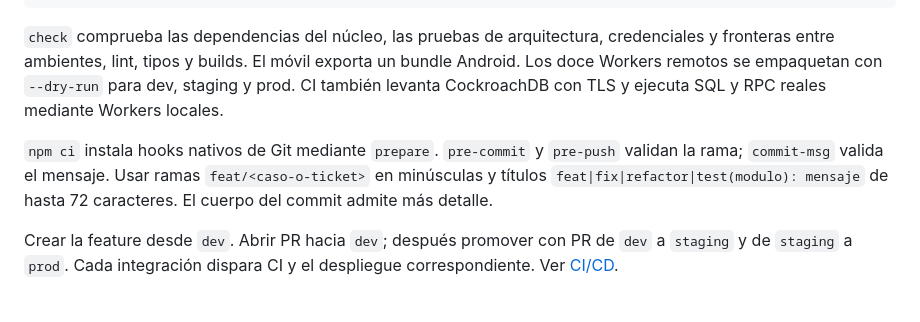
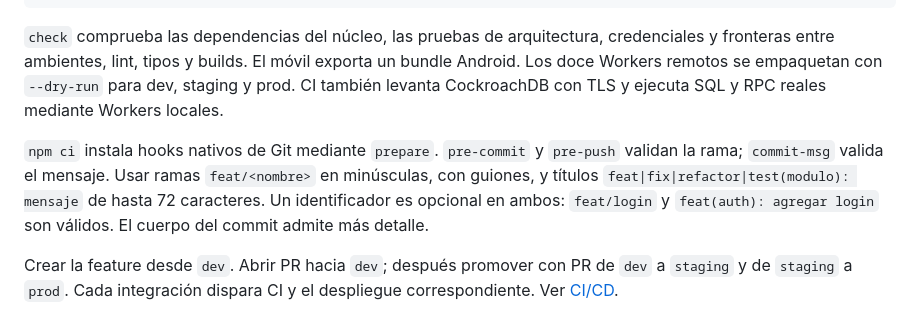
Before and after one commit to AlejandroForeroG/solventa, a Markdown page: README.md, the part around the change. GitHub-like rendering.

Commit message:
fix(ci): aclarar nombres sin identificador

```diff
--- a/README.md
+++ b/README.md
@@ -24,7 +24,7 @@ npm run check
 
 `check` comprueba las dependencias del núcleo, las pruebas de arquitectura, credenciales y fronteras entre ambientes, lint, tipos y builds. El móvil exporta un bundle Android. Los doce Workers remotos se empaquetan con `--dry-run` para dev, staging y prod. CI también levanta CockroachDB con TLS y ejecuta SQL y RPC reales mediante Workers locales.
 
-`npm ci` instala hooks nativos de Git mediante `prepare`. `pre-commit` y `pre-push` validan la rama; `commit-msg` valida el mensaje. Usar ramas `feat/<caso-o-ticket>` en minúsculas y títulos `feat|fix|refactor|test(modulo): mensaje` de hasta 72 caracteres. El cuerpo del commit admite más detalle.
+`npm ci` instala hooks nativos de Git mediante `prepare`. `pre-commit` y `pre-push` validan la rama; `commit-msg` valida el mensaje. Usar ramas `feat/<nombre>` en minúsculas, con guiones, y títulos `feat|fix|refactor|test(modulo): mensaje` de hasta 72 caracteres. Un identificador es opcional en ambos: `feat/login` y `feat(auth): agregar login` son válidos. El cuerpo del commit admite más detalle.
 
 Crear la feature desde `dev`. Abrir PR hacia `dev`; después promover con PR de `dev` a `staging` y de `staging` a `prod`. Cada integración dispara CI y el despliegue correspondiente. Ver [CI/CD](infra/ci-cd.md).
 
```
Also changed, not shown: AGENTS.md (+1 -1 lines), infra/ci-cd.md (+1 -1 lines).
